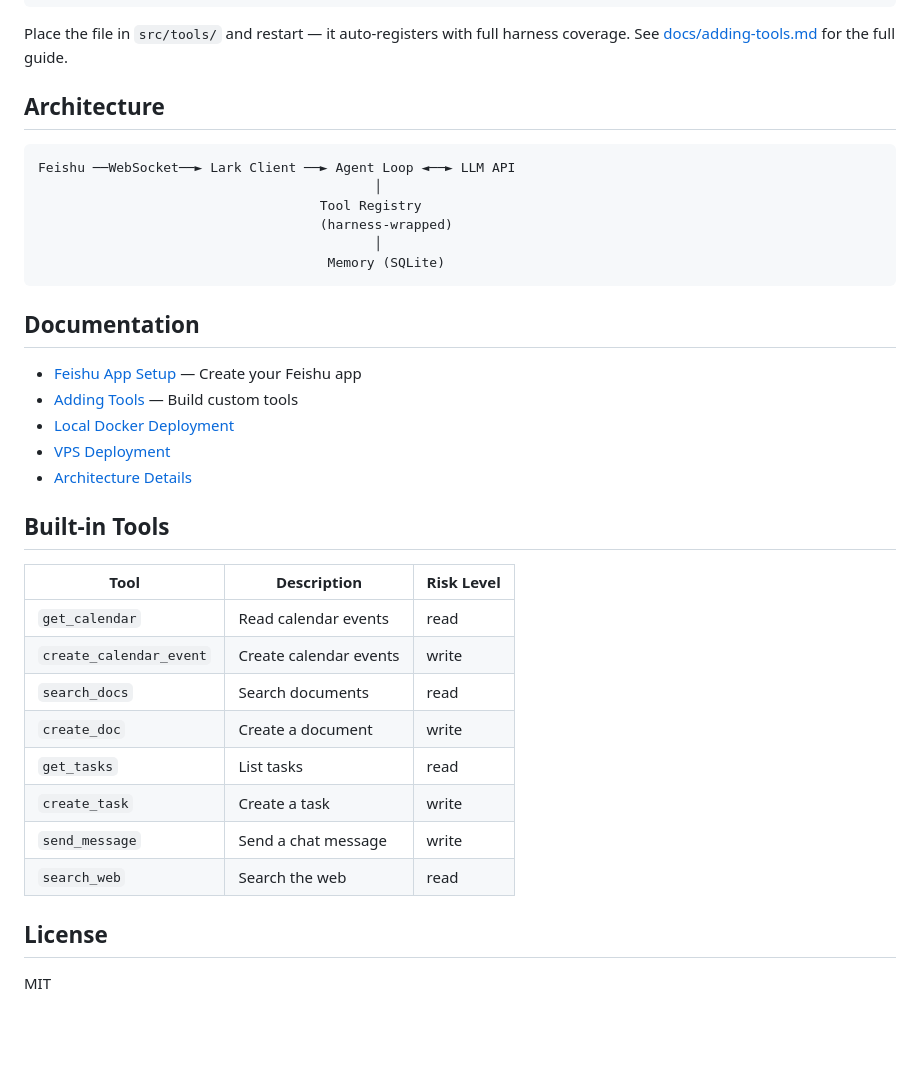
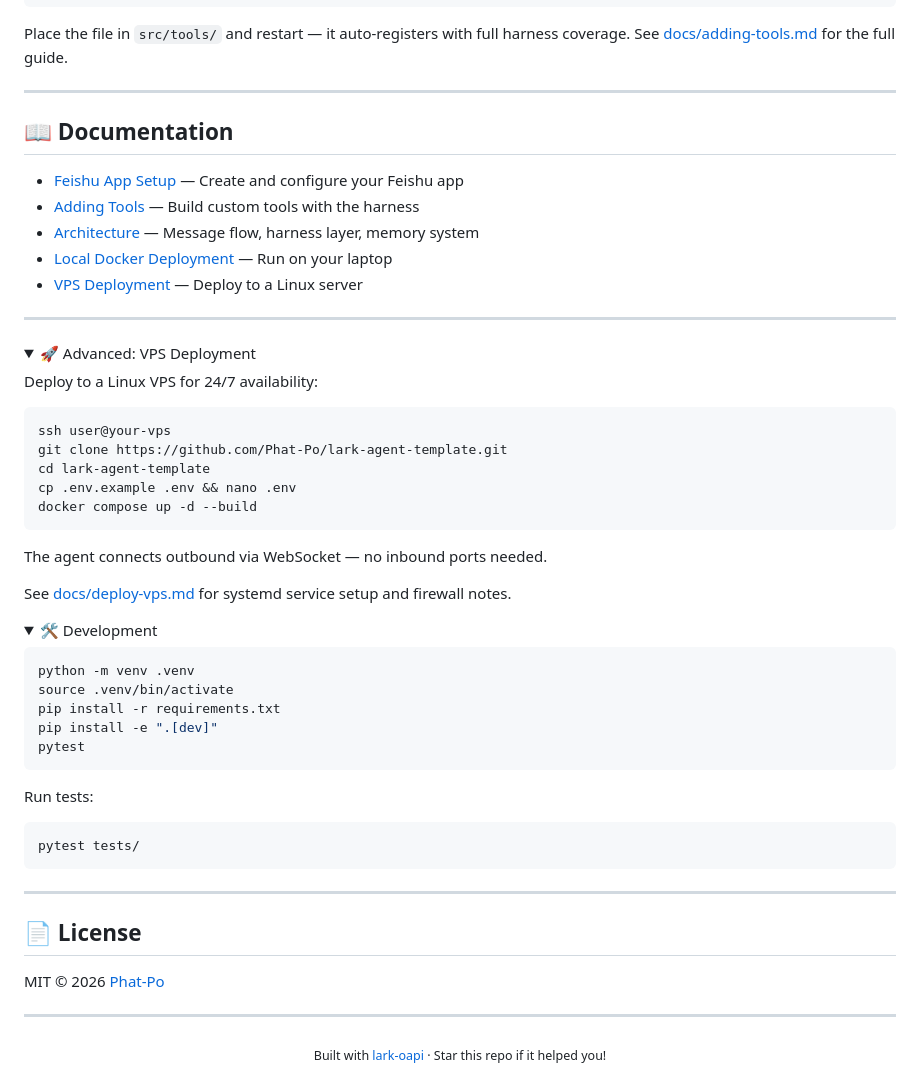
Before and after one commit to Phat-Po/lark-agent-template, a Markdown page: README.md, the part around one of its changes. Rendered like a GitHub page; folded sections open; blank space fills up the shorter version.

````diff
--- a/README.md
+++ b/README.md
@@ -66,38 +163,61 @@ async def get_weather(city: str) -> dict:
 Place the file in `src/tools/` and restart — it auto-registers with full harness coverage.
 See [docs/adding-tools.md](docs/adding-tools.md) for the full guide.
 
-## Architecture
+---
 
-```
-Feishu ──WebSocket──► Lark Client ──► Agent Loop ◄──► LLM API
-                                           │
-                                    Tool Registry
-                                    (harness-wrapped)
-                                           │
-                                     Memory (SQLite)
+## 📖 Documentation
+
+- [Feishu App Setup](docs/feishu-app-setup.md) — Create and configure your Feishu app
+- [Adding Tools](docs/adding-tools.md) — Build custom tools with the harness
+- [Architecture](docs/architecture.md) — Message flow, harness layer, memory system
+- [Local Docker Deployment](docs/deploy-local-docker.md) — Run on your laptop
+- [VPS Deployment](docs/deploy-vps.md) — Deploy to a Linux server
+
+---
+
+<details>
+<summary>🚀 Advanced: VPS Deployment</summary>
+
+Deploy to a Linux VPS for 24/7 availability:
+
+```bash
+ssh user@your-vps
+git clone https://github.com/Phat-Po/lark-agent-template.git
+cd lark-agent-template
+cp .env.example .env && nano .env
+docker compose up -d --build
 ```
 
-## Documentation
+The agent connects outbound via WebSocket — no inbound ports needed.
 
-- [Feishu App Setup](docs/feishu-app-setup.md) — Create your Feishu app
-- [Adding Tools](docs/adding-tools.md) — Build custom tools
-- [Local Docker Deployment](docs/deploy-local-docker.md)
-- [VPS Deployment](docs/deploy-vps.md)
-- [Architecture Details](docs/architecture.md)
+See [docs/deploy-vps.md](docs/deploy-vps.md) for systemd service setup and firewall notes.
+</details>
 
-## Built-in Tools
+<details>
+<summary>🛠️ Development</summary>
 
-| Tool | Description | Risk Level |
-|------|-------------|------------|
-| `get_calendar` | Read calendar events | read |
-| `create_calendar_event` | Create calendar events | write |
-| `search_docs` | Search documents | read |
-| `create_doc` | Create a document | write |
-| `get_tasks` | List tasks | read |
-| `create_task` | Create a task | write |
-| `send_message` | Send a chat message | write |
-| `search_web` | Search the web | read |
+```bash
+python -m venv .venv
+source .venv/bin/activate
+pip install -r requirements.txt
+pip install -e ".[dev]"
+pytest
+```
 
-## License
+Run tests:
+```bash
+pytest tests/
+```
+</details>
 
-MIT
+---
+
+## 📄 License
+
+MIT © 2026 [Phat-Po](https://github.com/Phat-Po)
+
+---
+
+<div align="center">
+  <sub>Built with <a href="https://github.com/larksuite/oapi-sdk-python">lark-oapi</a> · Star this repo if it helped you!</sub>
+</div>
````
Also changed, not shown: other parts of README.md (+123 -26 lines), .github/ISSUE_TEMPLATE/bug_report.md (added, +44 -0 lines), .github/ISSUE_TEMPLATE/feature_request.md (added, +26 -0 lines), .github/PULL_REQUEST_TEMPLATE.md (added, +17 -0 lines), README.zh.md (added, +247 -0 lines), docs/deploy-local-docker.md (+1 -1 lines), docs/deploy-vps.md (+1 -1 lines), marketing/screenshots/03-features.png (added), marketing/screenshots/04-demo.png (added), 5 other files.
